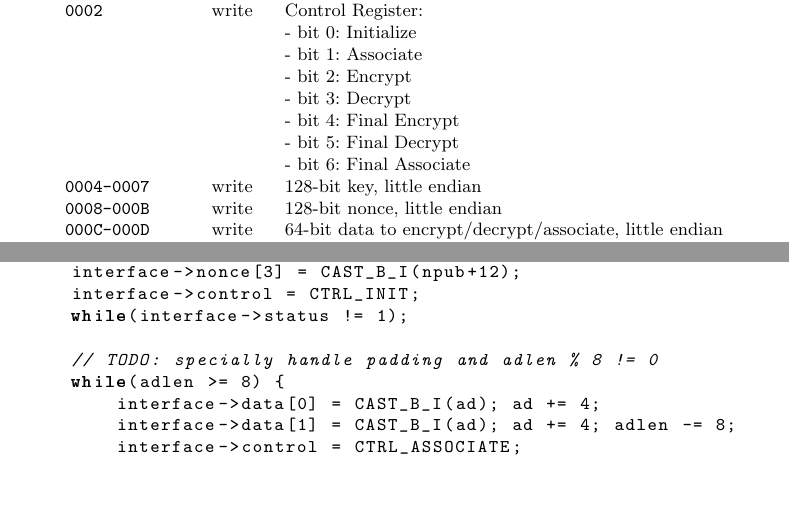
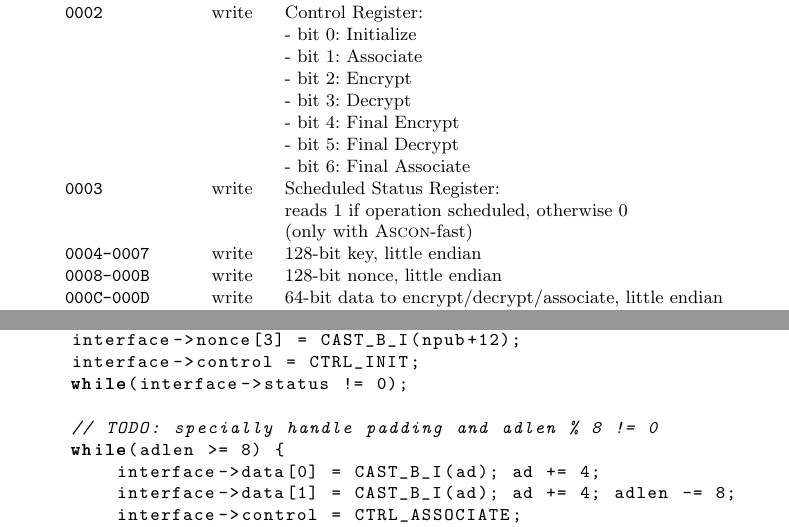
Before and after one commit to IAIK/ascon_hardware, a LaTeX thesis (doc/ascon_hw_doc.tex): two parts of pages 4 and 6 of 6, joined at a grey line, cut so that both start at the same text, the shorter picture padded with empty space. The pictures show the PDF file doc/ascon_hw_doc.pdf that the author committed with the source.

Commit message:
updated doc with modified ascon_fast

```diff
--- a/doc/ascon_hw_doc.tex
+++ b/doc/ascon_hw_doc.tex
@@ -158,6 +158,7 @@ Word Address & R/W & Functionality \\ \midrule %\hline
 \texttt{0000} & read & \texttt{0xdeadbeef} to check basic connectivity \\
 \texttt{0001} & read & Status Register: reads 1 if busy, otherwise 0 \\
 \texttt{0002} & write & \specialcell[t]{Control Register:\\- bit 0: Initialize\\- bit 1: Associate\\- bit 2: Encrypt\\- bit 3: Decrypt\\- bit 4: Final Encrypt\\- bit 5: Final Decrypt\\- bit 6: Final Associate} \\
+\texttt{0003} & write & \specialcell[t]{Scheduled Status Register:\\reads 1 if operation scheduled, otherwise 0 \\(only with \textsc{Ascon}-fast)} \\
 \texttt{0004-0007} & write & 128-bit key, little endian \\
 \texttt{0008-000B} & write & 128-bit nonce, little endian \\
 \texttt{000C-000D} & write & 64-bit data to encrypt/decrypt/associate, little endian \\
@@ -213,14 +214,14 @@ int crypto_aead_encrypt(
     interface->nonce[2] = CAST_B_I(npub+8);
     interface->nonce[3] = CAST_B_I(npub+12);
     interface->control = CTRL_INIT;
-    while(interface->status != 1);
+    while(interface->status != 0);
 
     // TODO: specially handle padding and adlen % 8 != 0
     while(adlen >= 8) {
         interface->data[0] = CAST_B_I(ad); ad += 4;
         interface->data[1] = CAST_B_I(ad); ad += 4; adlen -= 8;
         interface->control = CTRL_ASSOCIATE;
-        while(interface->status != 1);
+        while(interface->status != 0);
     }
     interface->control = CTRL_ASSOCIATE_FINAL; // single cycle
 
@@ -229,14 +230,14 @@ int crypto_aead_encrypt(
         interface->data[0] = CAST_B_I(m); m+=4;
         interface->data[1] = CAST_B_I(m); m+=4;
         interface->control = CTRL_ENCRYPT;
-        while(interface->status != 1);
+        while(interface->status != 0);
         SET_I_B(c, interface->data[0]); c+=4;
         SET_I_B(c, interface->data[1]); c+=4;
     }
     interface->data[0] = CAST_B_I(m); m+=4;
     interface->data[1] = CAST_B_I(m); m+=4;
     interface->control = CTRL_ENCRYPT_FINAL;
-    while(interface->status != 1);
+    while(interface->status != 0);
     SET_I_B(c, interface->data[0]); c+=4;
     SET_I_B(c, interface->data[1]); c+=4;
     SET_I_B(c, interface->tag[0]); c+=4;
```
Also changed, not shown: doc/ascon_hw_doc.pdf, doc/ascon_hw_doc.tex (6 more changed lines).
